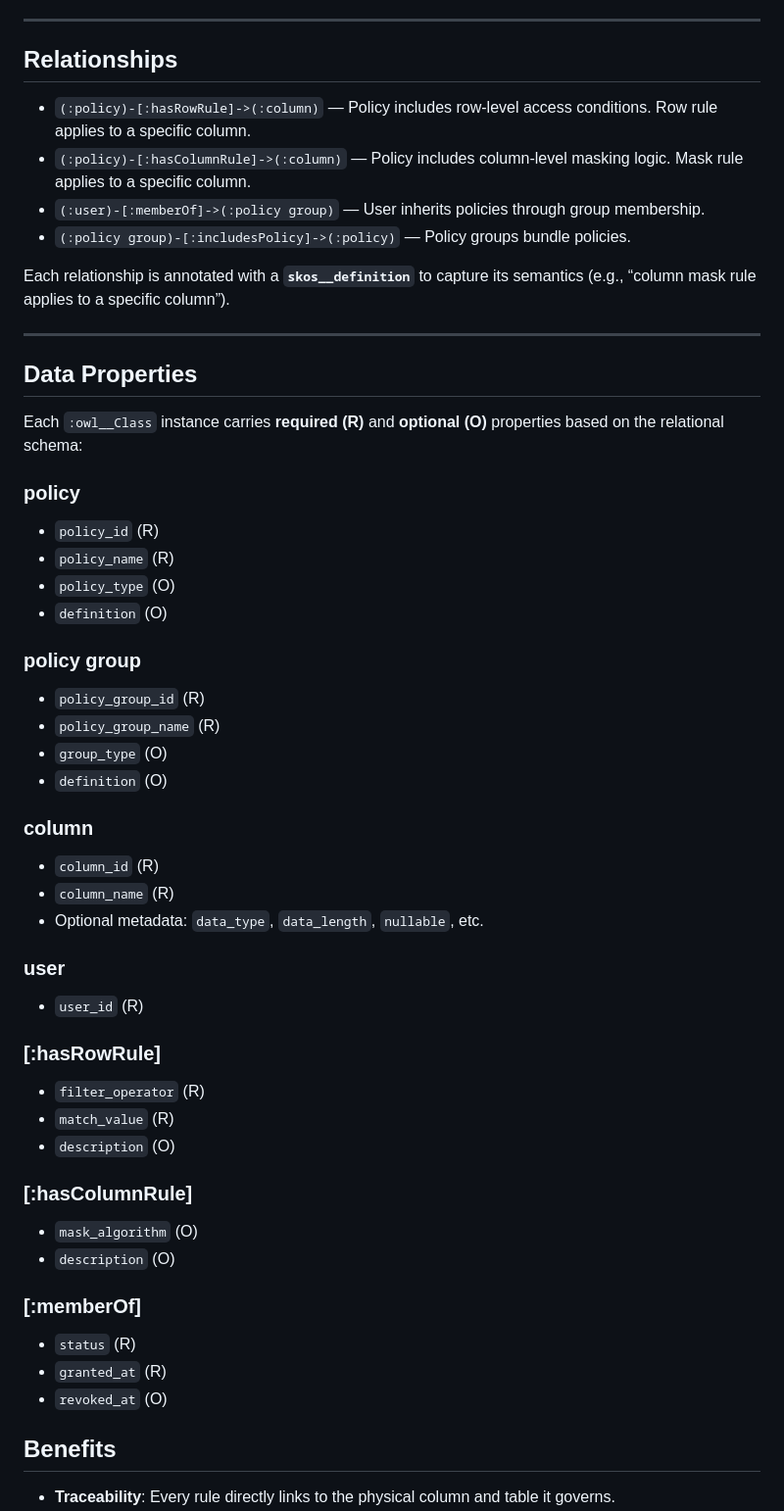
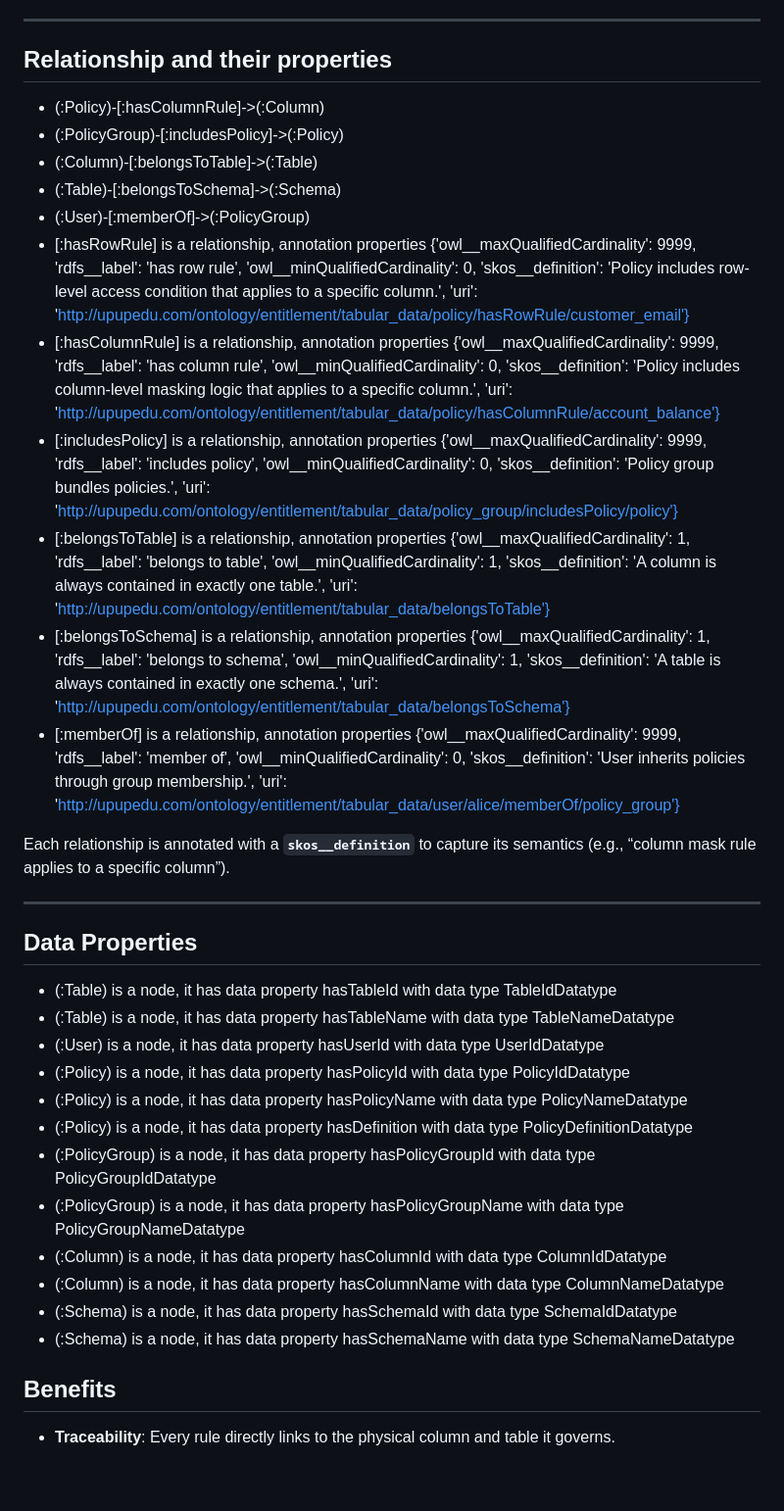
Before and after one commit to lanliwz/entitlement-schema, a Markdown page: README.md, the part around the change printed below. Shown: that part at 98% size. Rendered like a GitHub page; blank space fills up the shorter version.

```diff
--- a/README.md
+++ b/README.md
@@ -39,12 +45,18 @@ The **entitlement ontology** is designed to represent **fine-grained access cont
 
 ---
 
-## Relationships
-
-- `(:policy)-[:hasRowRule]->(:column)` — Policy includes row-level access conditions. Row rule applies to a specific column.
-- `(:policy)-[:hasColumnRule]->(:column)` — Policy includes column-level masking logic. Mask rule applies to a specific column.
-- `(:user)-[:memberOf]->(:policy group)` — User inherits policies through group membership.
-- `(:policy group)-[:includesPolicy]->(:policy)` — Policy groups bundle policies.
+## Relationship and their properties
+- (:Policy)-[:hasColumnRule]->(:Column)
+- (:PolicyGroup)-[:includesPolicy]->(:Policy)
+- (:Column)-[:belongsToTable]->(:Table)
+- (:Table)-[:belongsToSchema]->(:Schema)
+- (:User)-[:memberOf]->(:PolicyGroup)
+- [:hasRowRule] is a relationship, annotation properties  {'owl__maxQualifiedCardinality': 9999, 'rdfs__label': 'has row rule', 'owl__minQualifiedCardinality': 0, 'skos__definition': 'Policy includes row-level access condition that applies to a specific column.', 'uri': 'http://upupedu.com/ontology/entitlement/tabular_data/policy/hasRowRule/customer_email'}
+- [:hasColumnRule] is a relationship, annotation properties  {'owl__maxQualifiedCardinality': 9999, 'rdfs__label': 'has column rule', 'owl__minQualifiedCardinality': 0, 'skos__definition': 'Policy includes column-level masking logic that applies to a specific column.', 'uri': 'http://upupedu.com/ontology/entitlement/tabular_data/policy/hasColumnRule/account_balance'}
+- [:includesPolicy] is a relationship, annotation properties  {'owl__maxQualifiedCardinality': 9999, 'rdfs__label': 'includes policy', 'owl__minQualifiedCardinality': 0, 'skos__definition': 'Policy group bundles policies.', 'uri': 'http://upupedu.com/ontology/entitlement/tabular_data/policy_group/includesPolicy/policy'}
+- [:belongsToTable] is a relationship, annotation properties  {'owl__maxQualifiedCardinality': 1, 'rdfs__label': 'belongs to table', 'owl__minQualifiedCardinality': 1, 'skos__definition': 'A column is always contained in exactly one table.', 'uri': 'http://upupedu.com/ontology/entitlement/tabular_data/belongsToTable'}
+- [:belongsToSchema] is a relationship, annotation properties  {'owl__maxQualifiedCardinality': 1, 'rdfs__label': 'belongs to schema', 'owl__minQualifiedCardinality': 1, 'skos__definition': 'A table is always contained in exactly one schema.', 'uri': 'http://upupedu.com/ontology/entitlement/tabular_data/belongsToSchema'}
+- [:memberOf] is a relationship, annotation properties  {'owl__maxQualifiedCardinality': 9999, 'rdfs__label': 'member of', 'owl__minQualifiedCardinality': 0, 'skos__definition': 'User inherits policies through group membership.', 'uri': 'http://upupedu.com/ontology/entitlement/tabular_data/user/alice/memberOf/policy_group'}
 
 Each relationship is annotated with a **`skos__definition`** to capture its semantics (e.g., “column mask rule applies to a specific column”).
 
@@ -52,42 +64,18 @@ Each relationship is annotated with a **`skos__definition`** to capture its sema
 
 ## Data Properties
 
-Each `:owl__Class` instance carries **required (R)** and **optional (O)** properties based on the relational schema:
-
-### policy
-- `policy_id` (R)
-- `policy_name` (R)
-- `policy_type` (O)
-- `definition` (O)
-
-### policy group
-- `policy_group_id` (R)
-- `policy_group_name` (R)
-- `group_type` (O)
-- `definition` (O)
-
-
-### column
-- `column_id` (R)
-- `column_name` (R)
-- Optional metadata: `data_type`, `data_length`, `nullable`, etc.
-
-### user
-- `user_id` (R)
-
-### [:hasRowRule]
-- `filter_operator` (R)
-- `match_value` (R)
-- `description` (O)
-
-### [:hasColumnRule]
-- `mask_algorithm` (O)
-- `description` (O)
-
-### [:memberOf]
-- `status` (R)
-- `granted_at` (R)
-- `revoked_at` (O)
+- (:Table) is a node, it has data property hasTableId with data type TableIdDatatype
+- (:Table) is a node, it has data property hasTableName with data type TableNameDatatype
+- (:User) is a node, it has data property hasUserId with data type UserIdDatatype
+- (:Policy) is a node, it has data property hasPolicyId with data type PolicyIdDatatype
+- (:Policy) is a node, it has data property hasPolicyName with data type PolicyNameDatatype
+- (:Policy) is a node, it has data property hasDefinition with data type PolicyDefinitionDatatype
+- (:PolicyGroup) is a node, it has data property hasPolicyGroupId with data type PolicyGroupIdDatatype
+- (:PolicyGroup) is a node, it has data property hasPolicyGroupName with data type PolicyGroupNameDatatype
+- (:Column) is a node, it has data property hasColumnId with data type ColumnIdDatatype
+- (:Column) is a node, it has data property hasColumnName with data type ColumnNameDatatype
+- (:Schema) is a node, it has data property hasSchemaId with data type SchemaIdDatatype
+- (:Schema) is a node, it has data property hasSchemaName with data type SchemaNameDatatype
 
 ## Benefits
 
```
Also changed, not shown: other parts of README.md (+11 -5 lines), resource/entitlement-ontology-v10.png (added), 2 other files.
